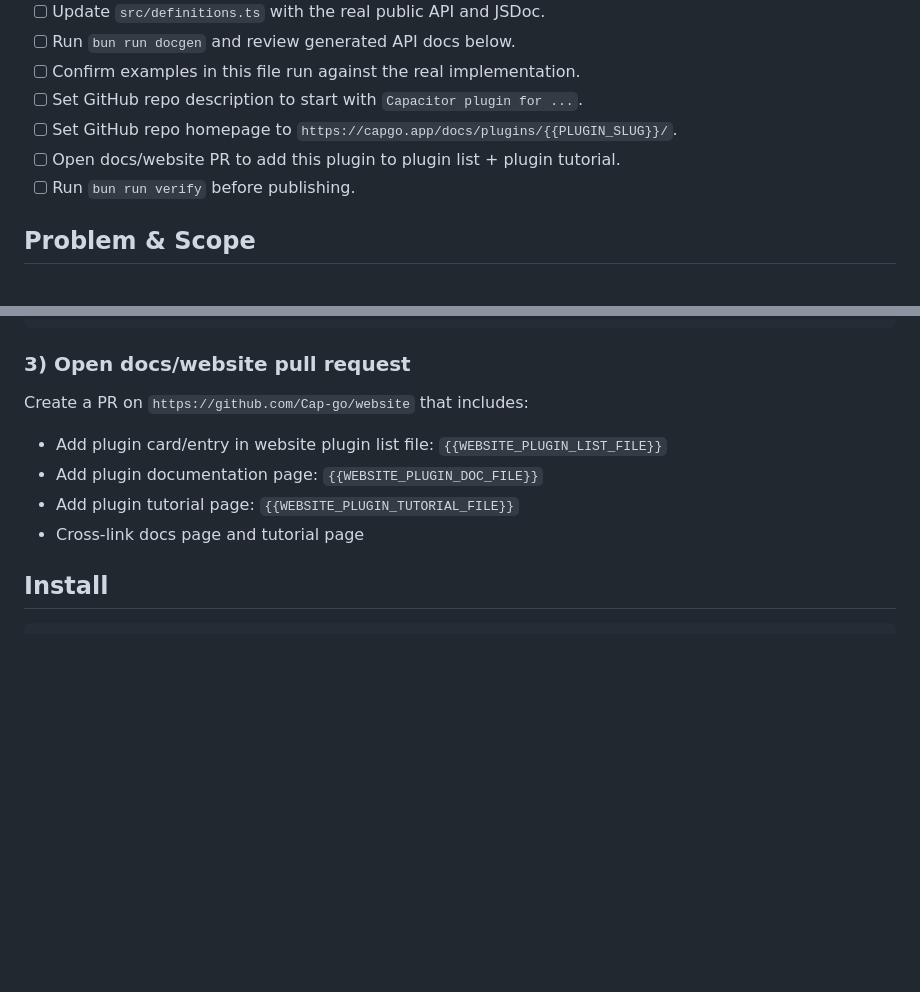
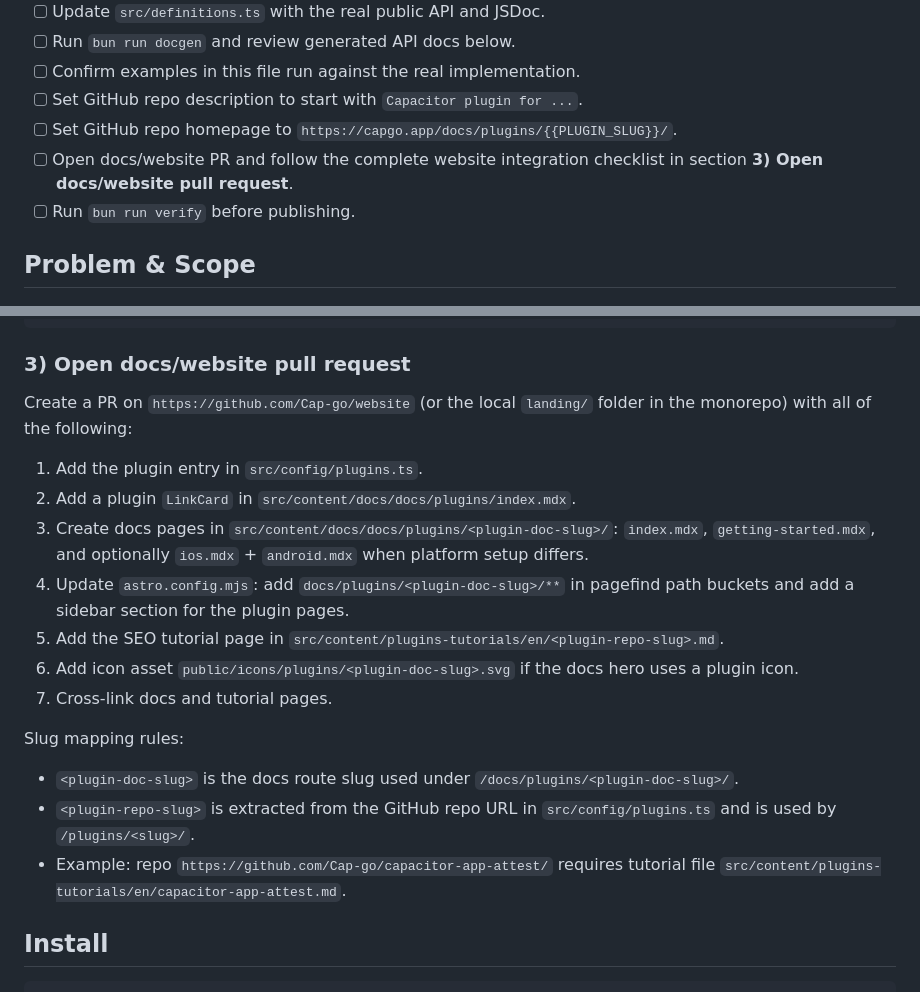
Before and after one commit to Cap-go/capacitor-persona, a Markdown page: README.md, 2 parts joined by grey strips. Rendered like a GitHub page; blank space fills up the shorter version.

Commit message:
docs: update website integration checklist in AGENTS.md and README.md

```diff
--- a/README.md
+++ b/README.md
@@ -26,7 +26,7 @@
 - [ ] Confirm examples in this file run against the real implementation.
 - [ ] Set GitHub repo description to start with `Capacitor plugin for ...`.
 - [ ] Set GitHub repo homepage to `https://capgo.app/docs/plugins/{{PLUGIN_SLUG}}/`.
-- [ ] Open docs/website PR to add this plugin to plugin list + plugin tutorial.
+- [ ] Open docs/website PR and follow the complete website integration checklist in section **3) Open docs/website pull request**.
 - [ ] Run `bun run verify` before publishing.
 
 ## Problem & Scope
@@ -101,12 +101,24 @@ gh repo edit Cap-go/capacitor-{{PLUGIN_SLUG}} \
 
 ### 3) Open docs/website pull request
 
-Create a PR on `https://github.com/Cap-go/website` that includes:
+Create a PR on `https://github.com/Cap-go/website` (or the local `landing/` folder in the monorepo) with all of the following:
 
-- Add plugin card/entry in website plugin list file: `{{WEBSITE_PLUGIN_LIST_FILE}}`
-- Add plugin documentation page: `{{WEBSITE_PLUGIN_DOC_FILE}}`
-- Add plugin tutorial page: `{{WEBSITE_PLUGIN_TUTORIAL_FILE}}`
-- Cross-link docs page and tutorial page
+1. Add the plugin entry in `src/config/plugins.ts`.
+2. Add a plugin `LinkCard` in `src/content/docs/docs/plugins/index.mdx`.
+3. Create docs pages in `src/content/docs/docs/plugins/<plugin-doc-slug>/`:
+   `index.mdx`, `getting-started.mdx`, and optionally `ios.mdx` + `android.mdx` when platform setup differs.
+4. Update `astro.config.mjs`:
+   add `docs/plugins/<plugin-doc-slug>/**` in pagefind path buckets and add a sidebar section for the plugin pages.
+5. Add the SEO tutorial page in `src/content/plugins-tutorials/en/<plugin-repo-slug>.md`.
+6. Add icon asset `public/icons/plugins/<plugin-doc-slug>.svg` if the docs hero uses a plugin icon.
+7. Cross-link docs and tutorial pages.
+
+Slug mapping rules:
+
+- `<plugin-doc-slug>` is the docs route slug used under `/docs/plugins/<plugin-doc-slug>/`.
+- `<plugin-repo-slug>` is extracted from the GitHub repo URL in `src/config/plugins.ts` and is used by `/plugins/<slug>/`.
+- Example: repo `https://github.com/Cap-go/capacitor-app-attest/` requires tutorial file
+  `src/content/plugins-tutorials/en/capacitor-app-attest.md`.
 
 ## Install
 
```
Also changed, not shown: other parts of README.md (+0 -5 lines), AGENTS.md (+16 -4 lines).
